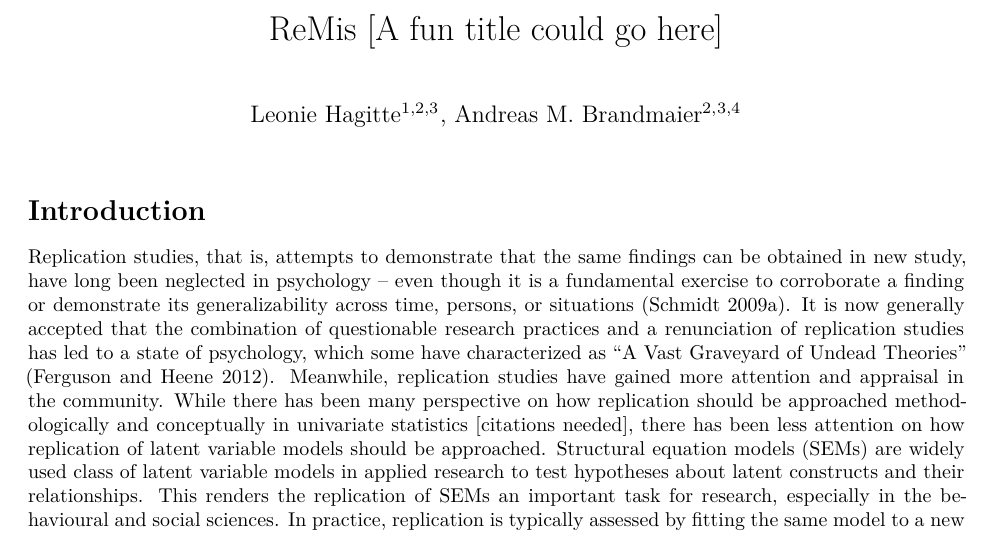
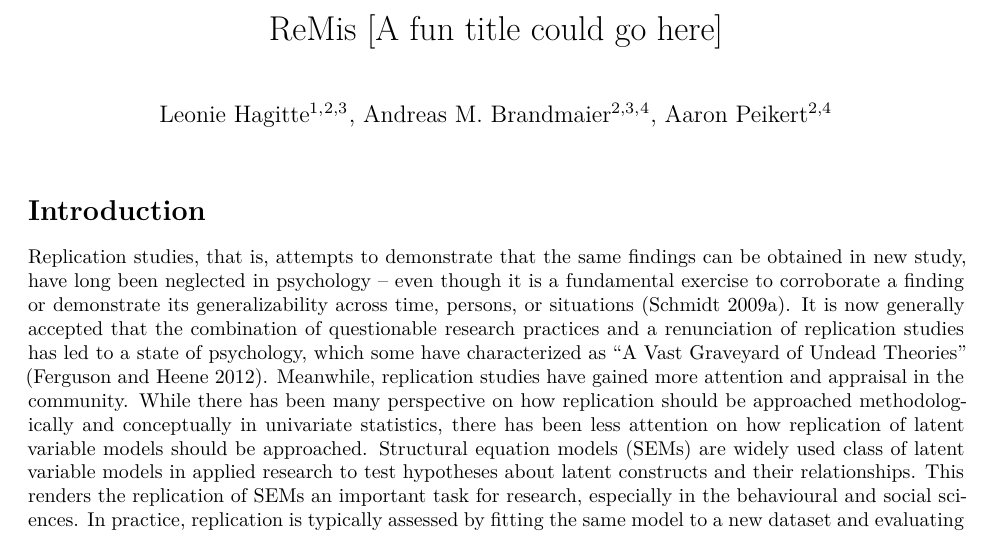
Before and after one commit to LeonieHagitte/ReMis, a Quarto document (remis.qmd): part of page 1 of 10, cut so that both start at the same text. Rendered offline with R 4.5, knitr and Pandoc in place of Quarto, then LaTeX, with nearby package versions.

Commit message:
completing meta data

```diff
--- a/remis.qmd
+++ b/remis.qmd
@@ -2,7 +2,7 @@
 title: "ReMis [A fun title could go here]"
 shorttitle: "ReMis"
 
-author: 'Leonie Hagitte$^{1,2,3}$, Andreas M. Brandmaier$^{2,3,4}$'
+author: 'Leonie Hagitte$^{1,2,3}$, Andreas M. Brandmaier$^{2,3,4}$, Aaron Peikert$^{2,4}$'
 
 bibliography: references.bib
 
@@ -16,7 +16,7 @@
         $^{2}$Max Planck Institute for Human Development{,} Berlin{,} Germany\\
         $^{3}$MSB Medical School Berlin{,} Berlin{,} Germany\\
         $^{4}$Max Planck UCL Centre for Computational Psychiatry and Ageing Research{,} Berlin{,} Germany}
-        \authornote{Leonie Hagitte (ORCID: 0000-0001-6850-6970) Andreas M. Brandmaier (ORCID: 0000-0001-8765-6982) Correspondence concerning this article should be addressed to Leonie Hagitte, Max Planck Institute for Human Development, Berlin, Germany. Email: hagitte@mpib-berlin.mpg.de}
+        \authornote{Leonie Hagitte (ORCID: 0000-0001-6850-6970), Andreas M. Brandmaier (ORCID: 0000-0001-8765-6982), Aaron Peikert (ORCID: 0000-0001-7813-818X); Correspondence concerning this article should be addressed to Leonie Hagitte, Max Planck Institute for Human Development, Berlin, Germany. Email: hagitte@mpib-berlin.mpg.de}
         \usepackage{graphicx}
         \usepackage{xcolor}
         \usepackage{caption}
@@ -28,7 +28,7 @@
 Replication studies, that is, attempts to demonstrate that the same findings can be obtained in new study, have long been neglected in psychology -- even though it is a fundamental exercise to corroborate a finding or demonstrate its generalizability across time, persons, or situations [@schmidt2009shall].
 It is now generally accepted that the combination of questionable research practices and a renunciation of replication studies has led to a state of psychology, which some have characterized as "A Vast Graveyard of Undead Theories" [@ferguson2012].
 Meanwhile, replication studies have gained more attention and appraisal in the community.
-While there has been many perspective on how replication should be approached methodologically and conceptually in univariate statistics [citations needed], there has been less attention on how replication of latent variable models should be approached.
+While there has been many perspective on how replication should be approached methodologically and conceptually in univariate statistics<!--[citations needed -->, there has been less attention on how replication of latent variable models should be approached.
 Structural equation models (SEMs) are widely used class of latent variable models in applied research to test hypotheses about latent constructs and their relationships.
 This renders the replication of SEMs an important task for research, especially in the behavioural and social sciences.
 In practice, replication is typically assessed by fitting the same model to a new dataset and evaluating whether global fit indices remain acceptable or whether selected parameters retain statistical significance.
```
Also changed, not shown: remis.tex, 1 other file.
